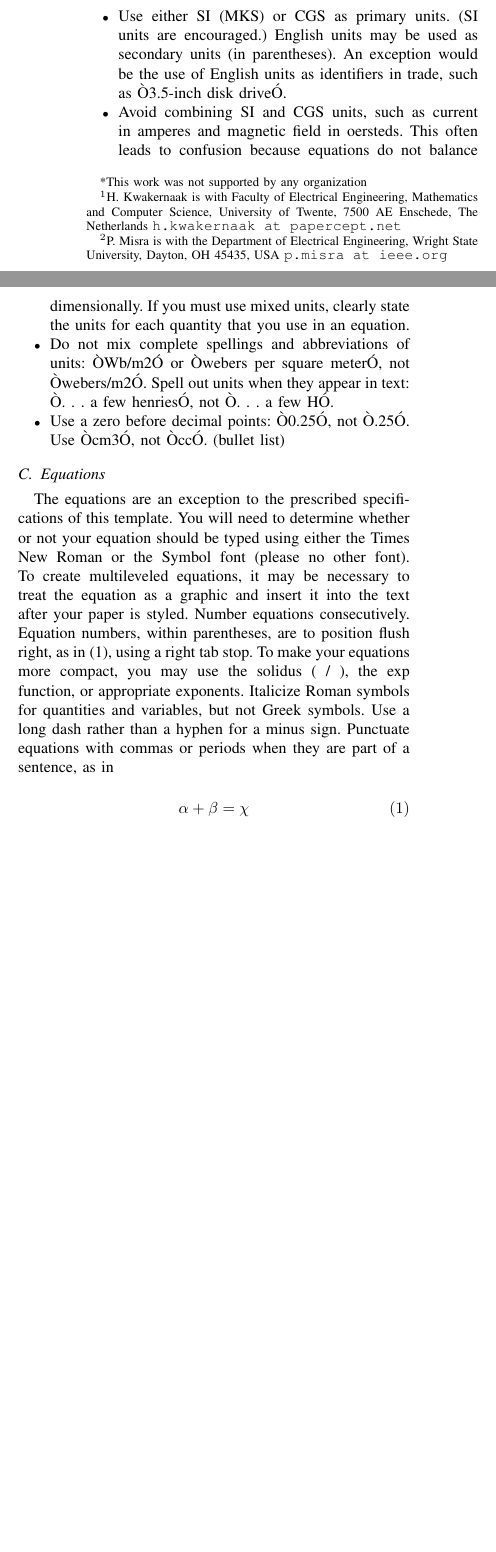
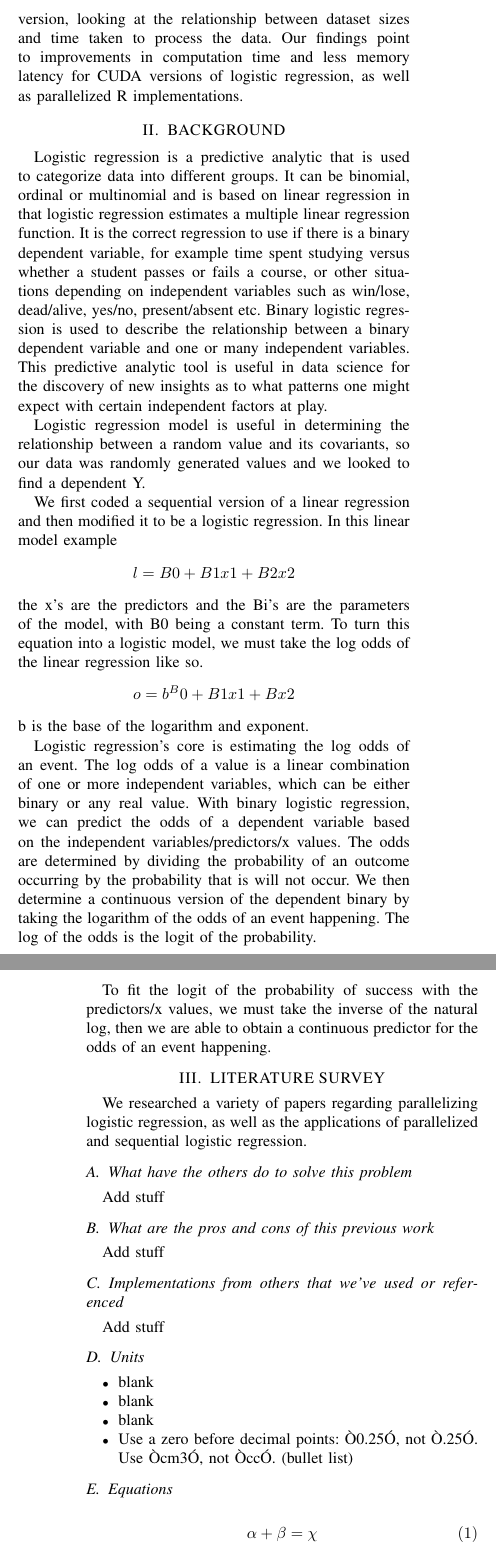
Before and after one commit to vangul01/GPUProject, a LaTeX paper (ProjectPaper/LaTex Format Paper/ParallelizingLogisticRegression.tex): two parts of the columns of page 1 of 3 before the commit and two parts of the columns of pages 1 and 2 of 3 after it, joined at a grey line, cut at the place of the change, the shorter picture padded with empty space. Compiled offline with pdfLaTeX.

Commit message:
paper edits

```diff
--- a/ProjectPaper/LaTex Format Paper/ParallelizingLogisticRegression.tex
+++ b/ProjectPaper/LaTex Format Paper/ParallelizingLogisticRegression.tex
@@ -74,33 +73,48 @@ Add stuff
 %%%%%%%%%%%%%%%%%%%%%%%%%%%%%%%%%%%%%%%%%%%%%%%%%%%%%%%%%%%%%%%%%%%%%%%%%%%%%%%%
 \section{INTRODUCTION}
 
-Logistic Regression is used as a predictive analytic in many disciplines ranging from biology and conservation to business. This method of analysis is primarily used in the field of Data Science in order to provide meaningful insights for patterns found in large amounts of data.
+Logistic Regression is used as a predictive analytic in many disciplines ranging from biology and conservation to business. It models a binary dependent and one or more binary or nonbinary independent variables. This is useful in cases of observing phenomena that may occur due to a specific event. The purpose of logistic regression is to predict the occurrence of phenomena based on acquired current data. Mathematically, the binary dependent variable is either 0 or 1 and indicates the presence or absence of a certain condition, such as alive/dead or win/lose, that may be related to the independent conditions. In this paper, we are primarily concerned with the applications of binary logistic regression analysis for predictive analytics in data science, particularly for environmental science datasets. For our purpose, logistic regression is used to classify dependent variables into different groups.
+
+Currently, there is an abundance of large datasets that are open sourced and easily accessible to the public. This is especially beneficial for scientific research. However, processing large data sets is time consuming and resource intensive for CPU in terms of memory and computation time. Sequential implementations of logistic regression require a lot of time to process smaller amounts of data and have a high memory latency. Implementation of a parallelized binary logistic regression would allow for an increased amount of data to be processed in less time and with less resource intensive computations. Logistic regression is an excellent analytic to parallelize because it primarily utilizes matrix multiplication, which is easy to convert to parallel code. It also utilizes an inverse function which is a variation of matrix multiplication and determines the natural log of a matrix, a function that is easily supported by parallelism. In this paper, we compare a sequential implementation of binary logistic regression with a CUDA implementation, a parallelized R implementation and a multiprocessor OpenCV version, looking at the relationship between dataset sizes and time taken to process the data. Our findings point to improvements in computation time and less memory latency for CUDA versions of logistic regression, as well as parallelized R implementations.
+
 
 \section{BACKGROUND}
 
-\subsection{Subheading1 (Heading 2)}
+Logistic regression is a predictive analytic that is used to categorize data into different groups. It can be binomial, ordinal or multinomial and is based on linear regression in that logistic regression estimates a multiple linear regression function. It is the correct regression to use if there is a binary dependent variable, for example time spent studying versus whether a student passes or fails a course, or other situations depending on independent variables such as win/lose, dead/alive, yes/no, present/absent etc. Binary logistic regression is used to describe the relationship between a binary dependent variable and one or many independent variables. This predictive analytic tool is useful in data science for the discovery of new insights as to what patterns one might expect with certain independent factors at play.
 
-Add stuff
+Logistic regression model is useful in determining the relationship between a random value and its covariants, so our data was randomly generated values and we looked to find a dependent Y.
 
-\subsection{Subheading2}
+We first coded a sequential version of a linear regression and then modified it to be a logistic regression. In this linear model example
+$$l = B0 + B1x1 + B2x2$$
+the x’s are the predictors and the Bi’s are the parameters of the model, with B0 being a constant term. To turn this equation into a logistic model, we must take the log odds of the linear regression like so.
+$$o = b^ B0 + B1x1 + Bx2$$
+b is the base of the logarithm and exponent.
 
-Add stuff
+
+Logistic regression’s core is estimating the log odds of an event. The log odds of a value is a linear combination of one or more independent variables, which can be either binary or any real value. With binary logistic regression, we can predict the odds of a dependent variable based on the independent variables/predictors/x values. The odds are determined by dividing the probability of an outcome occurring by the probability that is will not occur. We then determine a continuous version of the dependent binary by taking the logarithm of the odds of an event happening. The log of the odds is the logit of the probability.
+
+To fit the logit of the probability of success with the predictors/x values, we must take the inverse of the natural log, then we are able to obtain a continuous predictor for the odds of an event happening.
 
 \section{LITERATURE SURVEY}
 
-Before you begin to format your paper, first write and save the content as a separate text file. Keep your text and graphic files separate until after the text has been formatted and styled. Do not use hard tabs, and limit use of hard returns to only one return at the end of a paragraph. Do not add any kind of pagination anywhere in the paper. Do not number text heads-the template will do that for you.
+We researched a variety of papers regarding parallelizing logistic regression, as well as the applications of parallelized and sequential logistic regression.
 
-Finally, complete content and organizational editing before formatting. Please take note of the following items when proofreading spelling and grammar:
+\subsection{What have the others do to solve this problem}
+Add stuff
 
-\subsection{Abbreviations and Acronyms} Define abbreviations and acronyms the first time they are used in the text, even after they have been defined in the abstract. Abbreviations such as IEEE, SI, MKS, CGS, sc, dc, and rms do not have to be defined. Do not use abbreviations in the title or heads unless they are unavoidable.
+\subsection{What are the pros and cons of this previous work}
+Add stuff
+
+\subsection{Implementations from others that we’ve used or referenced}
+Add stuff
 
 \subsection{Units}
 
 \begin{itemize}
 
-\item Use either SI (MKS) or CGS as primary units. (SI units are encouraged.) English units may be used as secondary units (in parentheses). An exception would be the use of English units as identifiers in trade, such as Ò3.5-inch disk driveÓ.
-\item Avoid combining SI and CGS units, such as current in amperes and magnetic field in oersteds. This often leads to confusion because equations do not balance dimensionally. If you must use mixed units, clearly state the units for each quantity that you use in an equation.
-\item Do not mix complete spellings and abbreviations of units: ÒWb/m2Ó or Òwebers per square meterÓ, not Òwebers/m2Ó.  Spell out units when they appear in text: Ò. . . a few henriesÓ, not Ò. . . a few HÓ.
+\item blank
+\item blank
+\item blank
 \item Use a zero before decimal points: Ò0.25Ó, not Ò.25Ó. Use Òcm3Ó, not ÒccÓ. (bullet list)
 
 \end{itemize}
@@ -108,7 +122,6 @@ Finally, complete content and organizational editing before formatting. Please t
 
 \subsection{Equations}
 
-The equations are an exception to the prescribed specifications of this template. You will need to determine whether or not your equation should be typed using either the Times New Roman or the Symbol font (please no other font). To create multileveled equations, it may be necessary to treat the equation as a graphic and insert it into the text after your paper is styled. Number equations consecutively. Equation numbers, within parentheses, are to position flush right, as in (1), using a right tab stop. To make your equations more compact, you may use the solidus ( / ), the exp function, or appropriate exponents. Italicize Roman symbols for quantities and variables, but not Greek symbols. Use a long dash rather than a hyphen for a minus sign. Punctuate equations with commas or periods when they are part of a sentence, as in
 
 $$
 \alpha + \beta = \chi \eqno{(1)}
@@ -127 +134,0 @@ Note that the equation is centered using a center tab stop. Be sure that the sym
-\item Do not use the word ÒessentiallyÓ to mean ÒapproximatelyÓ or ÒeffectivelyÓ.
@@ -142,11 +148,14 @@ We propose to parallelize the logistic regression in order to improve predictive
 
-Use this sample document as your LaTeX source file to create your document. Save this file as {\bf root.tex}. You have to make sure to use the cls file that came with this distribution. If you use a different style file, you cannot expect to get required margins. Note also that when you are creating your out PDF file, the source file is only part of the equation. {\it Your \TeX\ $\rightarrow$ PDF filter determines the output file size. Even if you make all the specifications to output a letter file in the source - if you filter is set to produce A4, you will only get A4 output. }
+Another consideration we had to take into account was the model fit, having more independent variables increases the amount of variance ($$R^2$$) but adding too many variables will decrease the generalizability of the predictive analytic, rendering it less accurate. To analyze the accuracy of our logistic regression, we computed its goodness-of-fit based on the Chi square test, as well as the amount of variance $$R^2$$.
 
-It is impossible to account for all possible situation, one would encounter using \TeX. If you are using multiple \TeX\ files you must make sure that the ``MAIN`` source file is called root.tex - this is particularly important if your conference is using PaperPlaza's built in \TeX\ to PDF conversion tool.
+Logistic regression model is useful in determining the relationship between a random value and its covariants, so our data was randomly generated values and we looked to find a dependent Y.
 
-\subsection{Headings, etc}
+We first coded a sequential version of a linear regression and then modified it to be a logistic regression.
 
-Text heads organize the topics on a relational, hierarchical basis. For example, the paper title is the primary text head because all subsequent material relates and elaborates on this one topic. If there are two or more sub-topics, the next level head (uppercase Roman numerals) should be used and, conversely, if there are not at least two sub-topics, then no subheads should be introduced. Styles named ÒHeading 1Ó, ÒHeading 2Ó, ÒHeading 3Ó, and ÒHeading 4Ó are prescribed.
+
+\subsection{blank}
+
+blank
 
 \subsection{Figures and Tables}
 
```
Also changed, not shown: ProjectPaper/LaTex Format Paper/ParallelizingLogisticRegression.pdf, ProjectPaper/LaTex Format Paper/ParallelizingLogisticRegression.tex (51 more changed lines), 9 other files.
